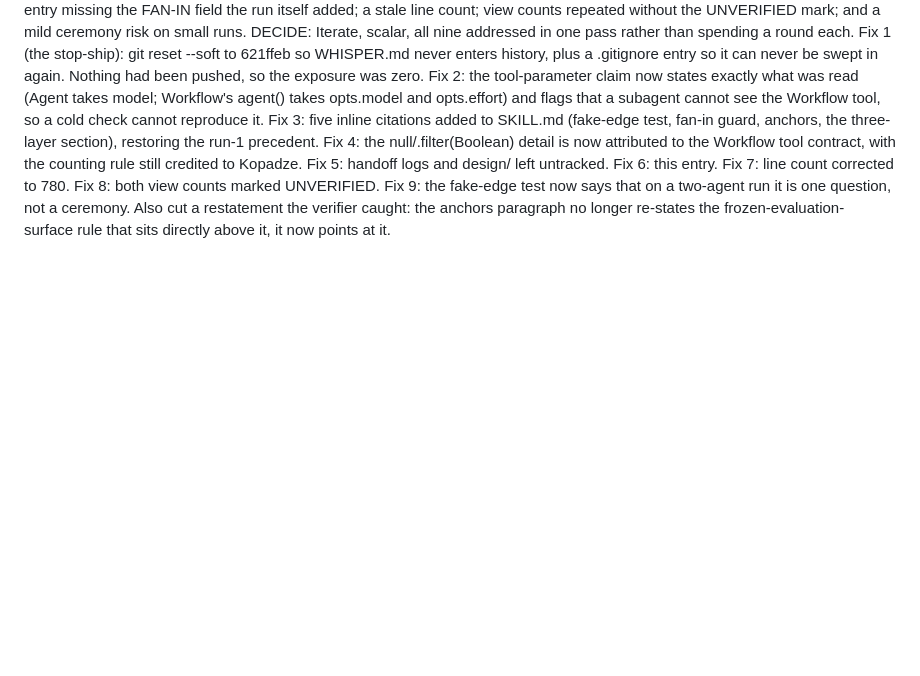
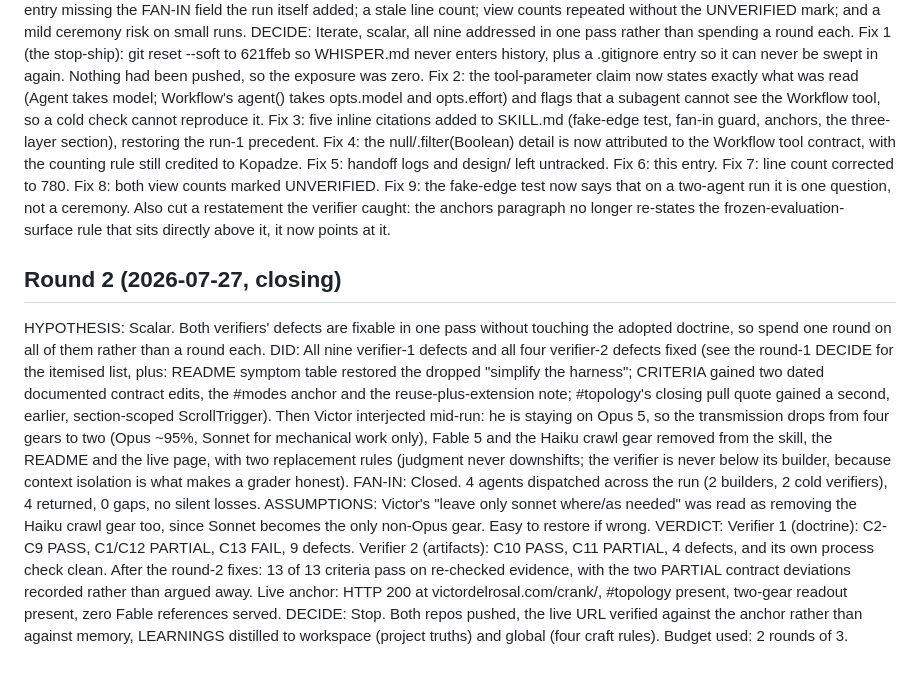
Before and after one commit to victordelrosal/crank, a Markdown page: .loop/LOG.md, the part around the change. GitHub-like rendering; blank space fills up the shorter version.

```diff
--- a/.loop/LOG.md
+++ b/.loop/LOG.md
@@ -216,3 +216,30 @@ DECIDE:       Iterate, scalar, all nine addressed in one pass rather than spendi
               on a two-agent run it is one question, not a ceremony. Also cut a restatement the
               verifier caught: the anchors paragraph no longer re-states the frozen-evaluation-
               surface rule that sits directly above it, it now points at it.
+
+## Round 2 (2026-07-27, closing)
+HYPOTHESIS:   Scalar. Both verifiers' defects are fixable in one pass without touching the
+              adopted doctrine, so spend one round on all of them rather than a round each.
+DID:          All nine verifier-1 defects and all four verifier-2 defects fixed (see the round-1
+              DECIDE for the itemised list, plus: README symptom table restored the dropped
+              "simplify the harness"; CRITERIA gained two dated documented contract edits, the
+              #modes anchor and the reuse-plus-extension note; #topology's closing pull quote
+              gained a second, earlier, section-scoped ScrollTrigger). Then Victor interjected
+              mid-run: he is staying on Opus 5, so the transmission drops from four gears to two
+              (Opus ~95%, Sonnet for mechanical work only), Fable 5 and the Haiku crawl gear
+              removed from the skill, the README and the live page, with two replacement rules
+              (judgment never downshifts; the verifier is never below its builder, because
+              context isolation is what makes a grader honest).
+FAN-IN:       Closed. 4 agents dispatched across the run (2 builders, 2 cold verifiers), 4
+              returned, 0 gaps, no silent losses.
+ASSUMPTIONS:  Victor's "leave only sonnet where/as needed" was read as removing the Haiku crawl
+              gear too, since Sonnet becomes the only non-Opus gear. Easy to restore if wrong.
+VERDICT:      Verifier 1 (doctrine): C2-C9 PASS, C1/C12 PARTIAL, C13 FAIL, 9 defects. Verifier 2
+              (artifacts): C10 PASS, C11 PARTIAL, 4 defects, and its own process check clean.
+              After the round-2 fixes: 13 of 13 criteria pass on re-checked evidence, with the two
+              PARTIAL contract deviations recorded rather than argued away. Live anchor: HTTP 200
+              at victordelrosal.com/crank/, #topology present, two-gear readout present, zero
+              Fable references served.
+DECIDE:       Stop. Both repos pushed, the live URL verified against the anchor rather than
+              against memory, LEARNINGS distilled to workspace (project truths) and global (four
+              craft rules). Budget used: 2 rounds of 3.
```
Also changed, not shown: LEARNINGS.md (added, +22 -0 lines).
